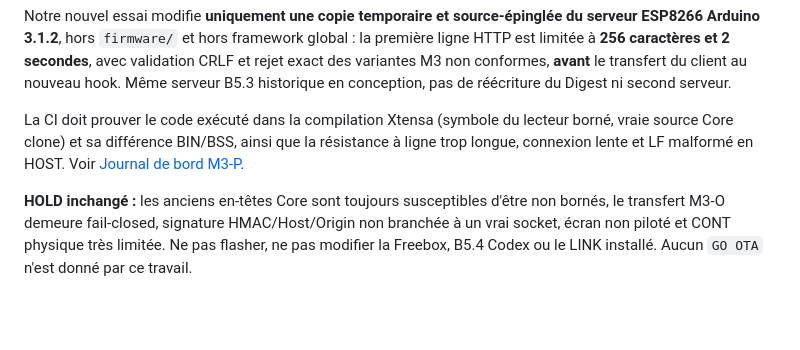
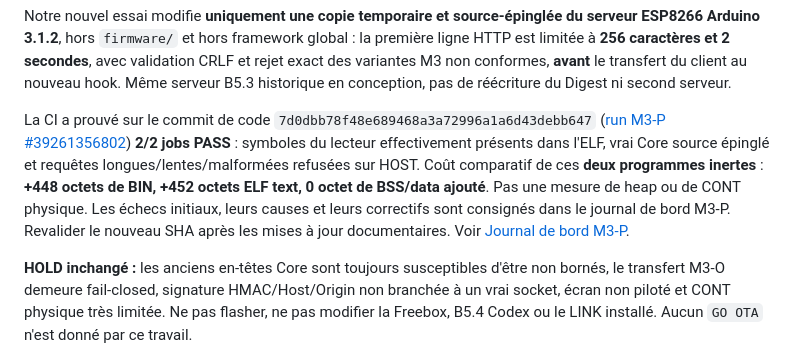
Before and after one commit to shinobione/SHINO-TV, a Markdown page: docs/ROADMAP.md, the part around the change. Drawn GitHub-style; blank space fills up the shorter version.

Commit message:
docs(roadmap): record M3-P true bounded reader linked, +448 inert BIN 0 BSS and followup HOLD

```diff
--- a/docs/ROADMAP.md
+++ b/docs/ROADMAP.md
@@ -15,10 +15,19 @@ validation CRLF et rejet exact des variantes M3 non conformes,
 Même serveur B5.3 historique en conception, pas de
 réécriture du Digest ni second serveur.
 
-La CI doit prouver le code exécuté dans la compilation
-Xtensa (symbole du lecteur borné, vraie source Core clone)
-et sa différence BIN/BSS, ainsi que la résistance à
-ligne trop longue, connexion lente et LF malformé en HOST.
+La CI a prouvé sur le commit de code
+`7d0dbb78f48e689468a3a72996a1a6d43debb647`
+([run M3-P #39261356802](https://github.com/shinobione/SHINO-TV/actions/runs/39261356802))
+**2/2 jobs PASS** : symboles du lecteur effectivement
+présents dans l'ELF, vrai Core source épinglé et
+requêtes longues/lentes/malformées refusées sur HOST.
+Coût comparatif de ces **deux programmes inertes** :
+**+448 octets de BIN, +452 octets ELF text,
+0 octet de BSS/data ajouté**. Pas une mesure de
+heap ou de CONT physique. Les échecs initiaux,
+leurs causes et leurs correctifs sont consignés
+dans le journal de bord M3-P. Revalider le nouveau
+SHA après les mises à jour documentaires.
 Voir [Journal de bord M3-P](LINK_M3P_BOUNDED_CORE.md).
 
 **HOLD inchangé :** les anciens en-têtes Core sont
```
